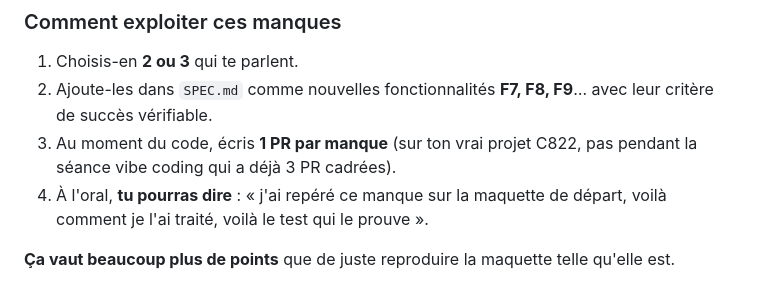
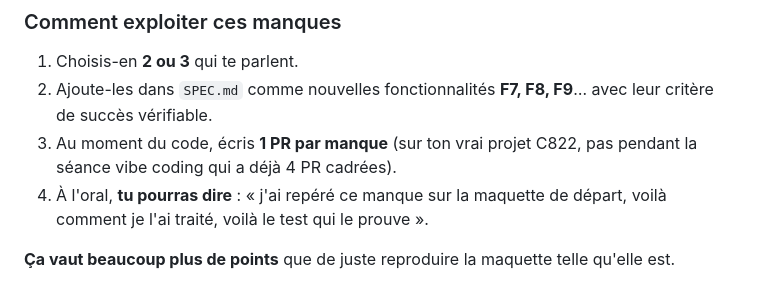
Before and after one commit to divtec-cejef/2026-c822-vibe-coding-demo, a Markdown page: ressources/02-maquette/README.md, the part around the change. Drawn GitHub-style.

```diff
--- a/ressources/02-maquette/README.md
+++ b/ressources/02-maquette/README.md
@@ -63,7 +63,7 @@ Regarde les 2 PNG ci-dessus. **Liste ce qui manque** par rapport à une vraie ap
 
 1. Choisis-en **2 ou 3** qui te parlent.
 2. Ajoute-les dans `SPEC.md` comme nouvelles fonctionnalités **F7, F8, F9**… avec leur critère de succès vérifiable.
-3. Au moment du code, écris **1 PR par manque** (sur ton vrai projet C822, pas pendant la séance vibe coding qui a déjà 3 PR cadrées).
+3. Au moment du code, écris **1 PR par manque** (sur ton vrai projet C822, pas pendant la séance vibe coding qui a déjà 4 PR cadrées).
 4. À l'oral, **tu pourras dire** : « j'ai repéré ce manque sur la maquette de départ, voilà comment je l'ai traité, voilà le test qui le prouve ».
 
 **Ça vaut beaucoup plus de points** que de juste reproduire la maquette telle qu'elle est.
```
Also changed, not shown: ressources/00-claude-md/v4-final.md (+1 -1 lines).
